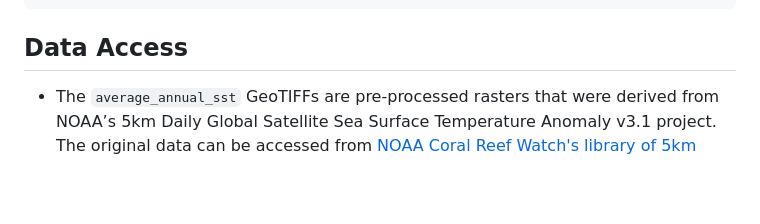
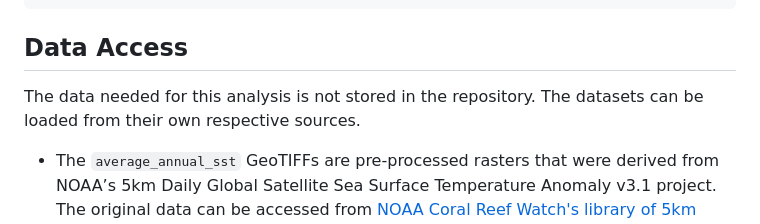
Before and after one commit to silkieMoth/UCSB-EDS-223-Fisheries-Habitat-Suitability, a Markdown page: README.md, the part around the change. Drawn GitHub-style; blank space fills up the shorter version.

Commit message:
add note to data access

````diff
--- a/README.md
+++ b/README.md
@@ -36,6 +36,7 @@ UCSB-EDS-220-Fisheries-Habitat-Suitability
 ```
 
 ## Data Access
+The data needed for this analysis is not stored in the repository. The datasets can be loaded from their own respective sources.
 
 -   The `average_annual_sst` GeoTIFFs are pre-processed rasters that were derived from NOAA’s 5km Daily Global Satellite Sea Surface Temperature Anomaly v3.1 project. The original data can be accessed from [NOAA Coral Reef Watch's library of 5km satellite data](https://coralreefwatch.noaa.gov/product/5km/index.php).
 -   `depth.tif` is directly accessible from the [GEBCO's Gridded Bathymetry Data](https://www.gebco.net/data_and_products/gridded_bathymetry_data/#area) webpage.
````
